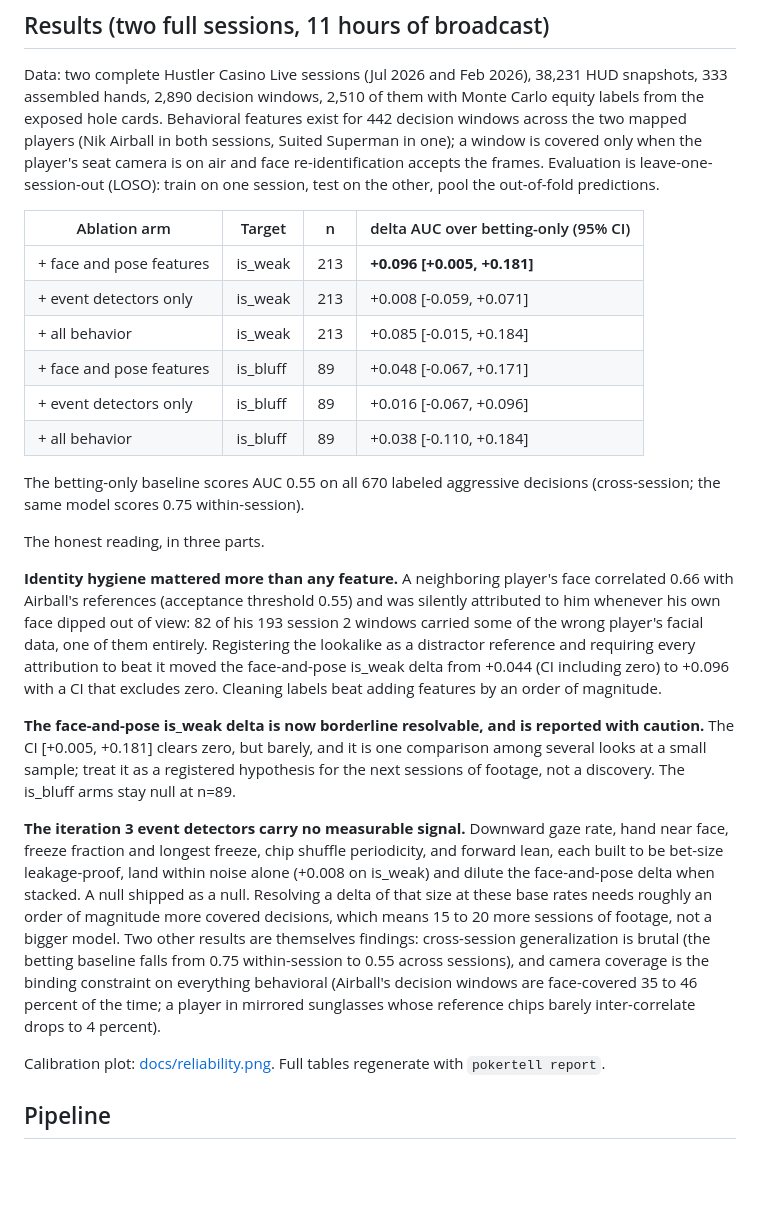
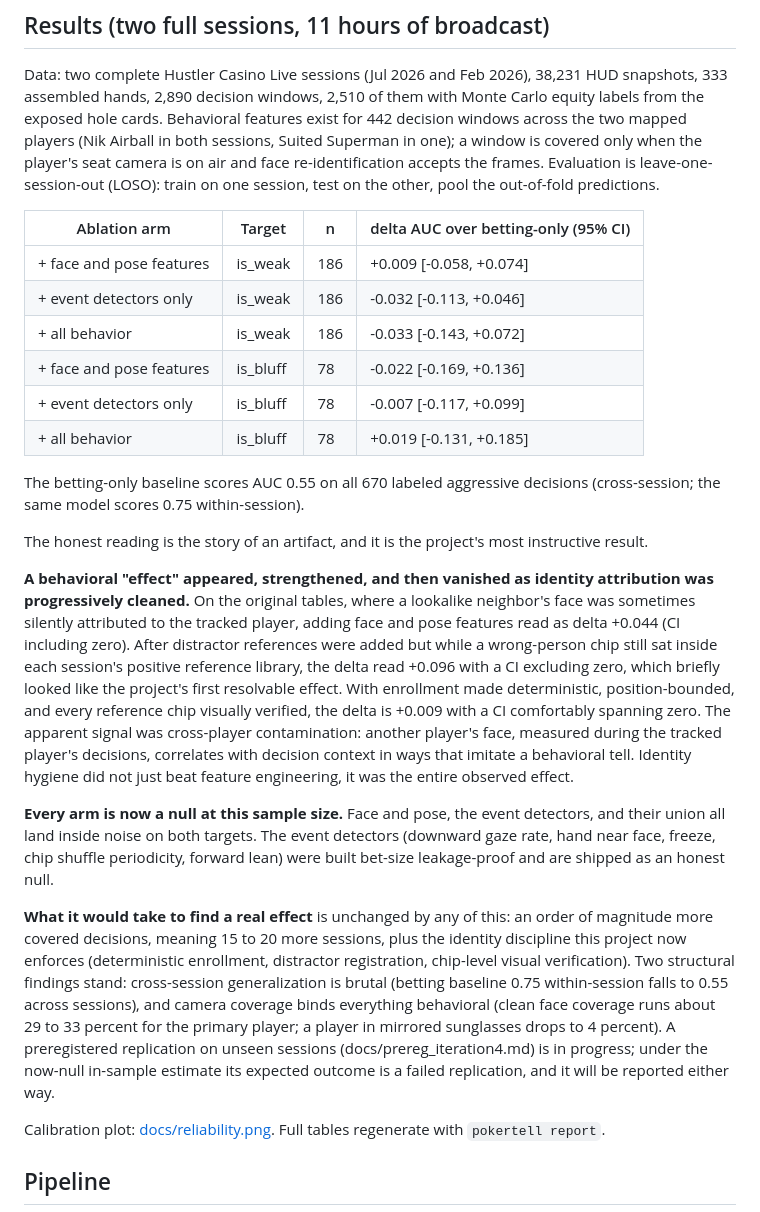
Before and after one commit to minuuva/Poker-Bluff-Detector, a Markdown page: README.md, the part around the change. Rendered like a GitHub page; blank space fills up the shorter version.

Commit message:
Decontaminated deltas: the behavioral effect was an identity artifact
With deterministic, position-bounded, visually verified reference
enrollment, the face-and-pose is_weak delta falls from +0.096 (partially
cleaned tables, CI excluding zero) to +0.009 (CI spanning zero), and
every ablation arm is null on both targets. The apparent effect tracked
the amount of cross-player contamination in the attribution, appearing
at +0.044 on polluted tables, peaking at +0.096 when cleaning was
partial, and vanishing when enrollment was verified chip by chip. README
rewritten to report the artifact arc as the main finding. The
preregistered replication on unseen sessions proceeds with its expected
outcome now a failed replication, to be reported either way.

Co-Authored-By: Claude Fable 5 <noreply@anthropic.com>

```diff
--- a/README.md
+++ b/README.md
@@ -42,46 +42,52 @@ session, test on the other, pool the out-of-fold predictions.
 
 | Ablation arm | Target | n | delta AUC over betting-only (95% CI) |
 |--------------|--------|---|--------------------------------------|
-| + face and pose features | is_weak | 213 | **+0.096 [+0.005, +0.181]** |
-| + event detectors only | is_weak | 213 | +0.008 [-0.059, +0.071] |
-| + all behavior | is_weak | 213 | +0.085 [-0.015, +0.184] |
-| + face and pose features | is_bluff | 89 | +0.048 [-0.067, +0.171] |
-| + event detectors only | is_bluff | 89 | +0.016 [-0.067, +0.096] |
-| + all behavior | is_bluff | 89 | +0.038 [-0.110, +0.184] |
+| + face and pose features | is_weak | 186 | +0.009 [-0.058, +0.074] |
+| + event detectors only | is_weak | 186 | -0.032 [-0.113, +0.046] |
+| + all behavior | is_weak | 186 | -0.033 [-0.143, +0.072] |
+| + face and pose features | is_bluff | 78 | -0.022 [-0.169, +0.136] |
+| + event detectors only | is_bluff | 78 | -0.007 [-0.117, +0.099] |
+| + all behavior | is_bluff | 78 | +0.019 [-0.131, +0.185] |
 
 The betting-only baseline scores AUC 0.55 on all 670 labeled aggressive
 decisions (cross-session; the same model scores 0.75 within-session).
 
-The honest reading, in three parts.
+The honest reading is the story of an artifact, and it is the project's
+most instructive result.
 
-**Identity hygiene mattered more than any feature.** A neighboring player's
-face correlated 0.66 with Airball's references (acceptance threshold 0.55)
-and was silently attributed to him whenever his own face dipped out of
-view: 82 of his 193 session 2 windows carried some of the wrong player's
-facial data, one of them entirely. Registering the lookalike as a
-distractor reference and requiring every attribution to beat it moved the
-face-and-pose is_weak delta from +0.044 (CI including zero) to +0.096 with
-a CI that excludes zero. Cleaning labels beat adding features by an order
-of magnitude.
+**A behavioral "effect" appeared, strengthened, and then vanished as
+identity attribution was progressively cleaned.** On the original tables,
+where a lookalike neighbor's face was sometimes silently attributed to the
+tracked player, adding face and pose features read as delta +0.044 (CI
+including zero). After distractor references were added but while a
+wrong-person chip still sat inside each session's positive reference
+library, the delta read +0.096 with a CI excluding zero, which briefly
+looked like the project's first resolvable effect. With enrollment made
+deterministic, position-bounded, and every reference chip visually
+verified, the delta is +0.009 with a CI comfortably spanning zero. The
+apparent signal was cross-player contamination: another player's face,
+measured during the tracked player's decisions, correlates with decision
+context in ways that imitate a behavioral tell. Identity hygiene did not
+just beat feature engineering, it was the entire observed effect.
 
-**The face-and-pose is_weak delta is now borderline resolvable, and is
-reported with caution.** The CI [+0.005, +0.181] clears zero, but barely,
-and it is one comparison among several looks at a small sample; treat it
-as a registered hypothesis for the next sessions of footage, not a
-discovery. The is_bluff arms stay null at n=89.
+**Every arm is now a null at this sample size.** Face and pose, the event
+detectors, and their union all land inside noise on both targets. The
+event detectors (downward gaze rate, hand near face, freeze, chip shuffle
+periodicity, forward lean) were built bet-size leakage-proof and are
+shipped as an honest null.
 
-**The iteration 3 event detectors carry no measurable signal.** Downward
-gaze rate, hand near face, freeze fraction and longest freeze, chip
-shuffle periodicity, and forward lean, each built to be bet-size
-leakage-proof, land within noise alone (+0.008 on is_weak) and dilute the
-face-and-pose delta when stacked. A null shipped as a null. Resolving a delta of that size at these base rates needs roughly an
-order of magnitude more covered decisions, which means 15 to 20 more
-sessions of footage, not a bigger model. Two other results are themselves
-findings: cross-session generalization is brutal (the betting baseline falls
-from 0.75 within-session to 0.55 across sessions), and camera coverage is
-the binding constraint on everything behavioral (Airball's decision windows
-are face-covered 35 to 46 percent of the time; a player in mirrored
-sunglasses whose reference chips barely inter-correlate drops to 4 percent).
+**What it would take to find a real effect** is unchanged by any of this:
+an order of magnitude more covered decisions, meaning 15 to 20 more
+sessions, plus the identity discipline this project now enforces
+(deterministic enrollment, distractor registration, chip-level visual
+verification). Two structural findings stand: cross-session
+generalization is brutal (betting baseline 0.75 within-session falls to
+0.55 across sessions), and camera coverage binds everything behavioral
+(clean face coverage runs about 29 to 33 percent for the primary player;
+a player in mirrored sunglasses drops to 4 percent). A preregistered
+replication on unseen sessions (docs/prereg_iteration4.md) is in
+progress; under the now-null in-sample estimate its expected outcome is
+a failed replication, and it will be reported either way.
 
 Calibration plot: [docs/reliability.png](docs/reliability.png). Full tables
 regenerate with `pokertell report`.
```
